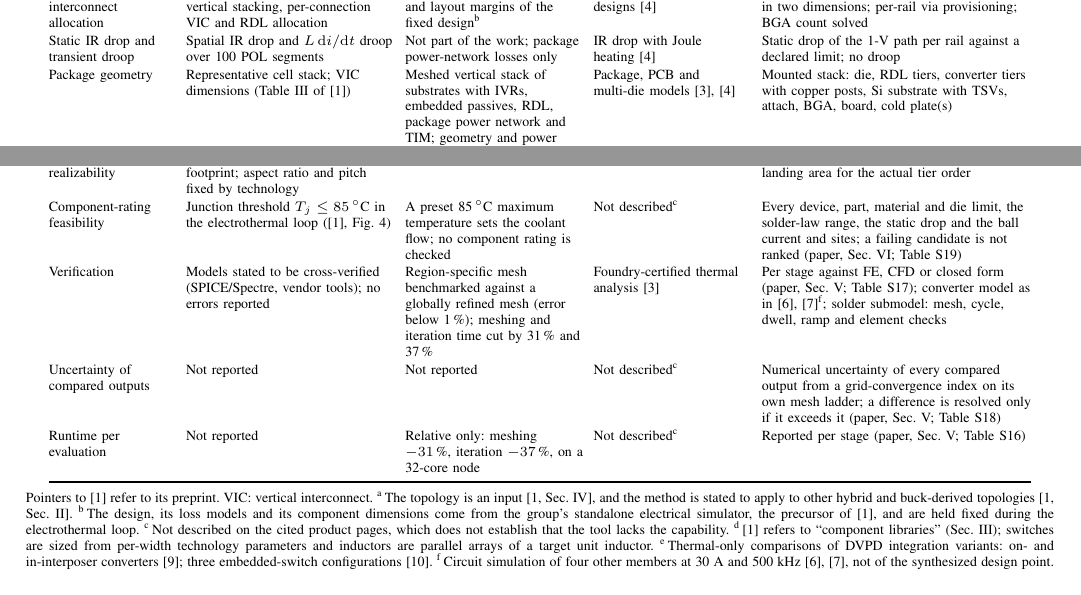
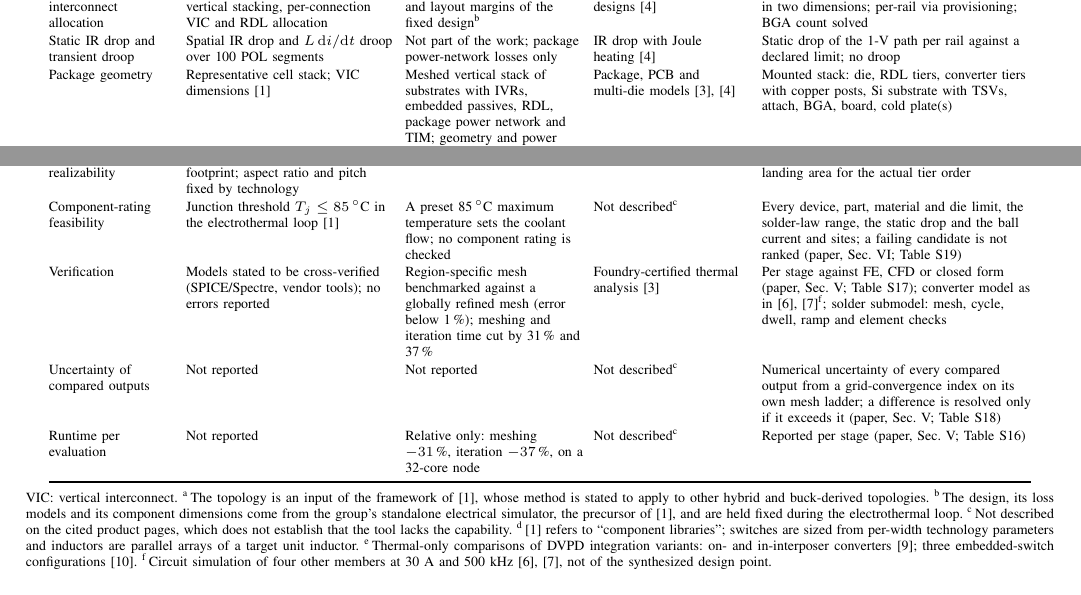
Before and after one commit to sabdel29/HVR_OPT, a LaTeX paper (manuscript_v2/supplement/ETM_framework_TCPMT_supplement.tex, which reads manuscript_v2/supplement/tab_prior_detailed.tex): two parts of pages 1 and 2 of 22, joined at a grey line, cut so that both start at the same text. Compiled offline with pdfLaTeX; a missing font is replaced by an installed copy or a similar font; a LaTeX package or settings file that is missing is left out.

Commit message:
Table S1 cites the published DVPD framework paper without its preprint section, table and figure numbers
[Krishnakumar2026DVPD] is published (TCPMT 16(9), 2026): the optional pointers (Sec. II, III, IV, Table III, Fig. 4) are removed from Table S1 and its notes, each statement still attributed to the citation, and the sentence saying the pointers refer to the preprint is deleted. The same preprint table pointer is removed from the ball geometry of the local-model table (supplement generator patched, supplement regenerated and copied). Source comments of Tables I and S1 name the published version.

Co-Authored-By: Claude Opus 5.5 <noreply@anthropic.com>

```diff
--- a/manuscript_v2/supplement/tab_prior_detailed.tex
+++ b/manuscript_v2/supplement/tab_prior_detailed.tex
@@ -72,7 +71,7 @@ Static IR drop and transient droop
  & IR drop with Joule heating~\cite{Cadence_Celsius}
  & Static drop of the 1-V path per rail against a declared limit; no droop \\
 Package geometry
- & Representative cell stack; VIC dimensions (Table~III of~\cite{Krishnakumar2026DVPD})
+ & Representative cell stack; VIC dimensions~\cite{Krishnakumar2026DVPD}
  & Meshed vertical stack of substrates with IVRs, embedded passives, RDL, package power network
    and TIM; geometry and power map consistent with the electrical model
  & Package, PCB and multi-die models~\cite{Synopsys_RedHawkSC_ET,Cadence_Celsius}
@@ -120,8 +119,8 @@ Interconnect realizability
  & Not described\textsuperscript{c}
  & Per-net via count, pitch, aspect ratio and landing area for the actual tier order \\
 Component-rating feasibility
- & Junction threshold $T_j\le85\,^\circ$C in the electrothermal loop
-   (\cite{Krishnakumar2026DVPD}, Fig.~4)
+ & Junction threshold $T_j\le85\,^\circ$C in the electrothermal
+   loop~\cite{Krishnakumar2026DVPD}
  & A preset 85\,$^\circ$C maximum temperature sets the coolant flow; no component rating is checked
  & Not described\textsuperscript{c}
  & Every device, part, material and die limit, the solder-law range, the static drop and the ball
@@ -147,16 +146,16 @@ Runtime per evaluation
  & Reported per stage (paper, Sec.~V; Table~S16) \\
 \end{longtable}
 \nopagebreak\noindent
-Pointers to~\cite{Krishnakumar2026DVPD} refer to its preprint. VIC: vertical interconnect. \textsuperscript{a}\,The topology is an
-input~\cite[Sec.~IV]{Krishnakumar2026DVPD}, and the method is stated to apply to other hybrid
-and buck-derived topologies~\cite[Sec.~II]{Krishnakumar2026DVPD}.
+VIC: vertical interconnect. \textsuperscript{a}\,The topology is an input of the framework
+of~\cite{Krishnakumar2026DVPD}, whose method is stated to apply to other hybrid and buck-derived
+topologies.
 \textsuperscript{b}\,The design, its loss models and its component dimensions come from the
 group's standalone electrical simulator, the precursor of~\cite{Krishnakumar2026DVPD}, and are
 held fixed during the electrothermal loop. \textsuperscript{c}\,Not described on the cited product
 pages, which does not establish that the tool lacks the capability.
-\textsuperscript{d}\,\cite{Krishnakumar2026DVPD} refers to ``component libraries''
-(Sec.~III); switches are sized from per-width technology parameters and inductors are
-parallel arrays of a target unit inductor. \textsuperscript{e}\,Thermal-only comparisons of
+\textsuperscript{d}\,\cite{Krishnakumar2026DVPD} refers to ``component libraries'';
+switches are sized from per-width technology parameters and inductors are parallel arrays of a
+target unit inductor. \textsuperscript{e}\,Thermal-only comparisons of
 DVPD integration variants: on- and in-interposer converters~\cite{Choi2024ITherm}; three
 embedded-switch configurations~\cite{Choi2025EmbeddedCooling}. \textsuperscript{f}\,Circuit
 simulation of four other members at 30~A and 500~kHz~\cite{Abdelzaher2025ECTC,
```
Also changed, not shown: manuscript_v2/supplement/supp_tables.tex (+1 -1 lines), manuscript_v2/tab_prior.tex (+3 -3 lines), manuscript_v2/supplement/tab_prior_detailed.tex (11 more changed lines), 1 other file.
